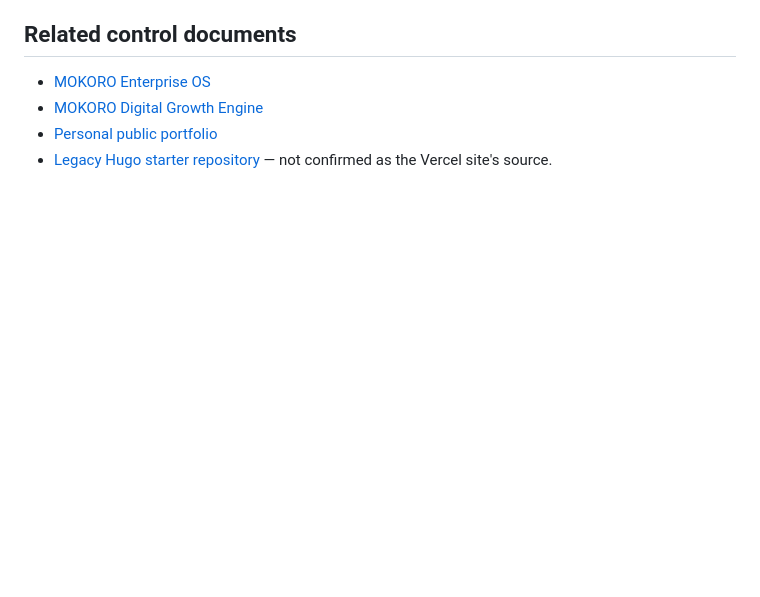
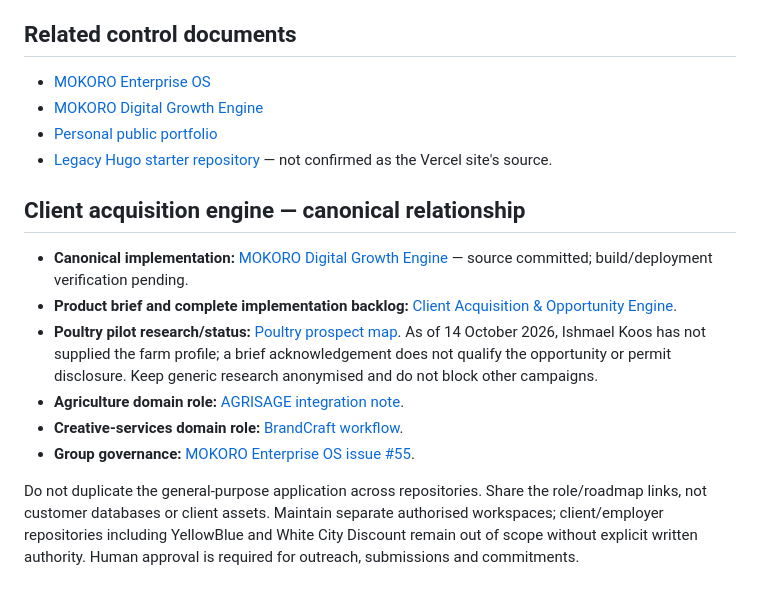
Before and after one commit to faroukpandor/faroukpandor.github.io, a Markdown page: docs/REPOSITORY-RELATIONSHIP-REGISTRY.md, the part around the change. Rendered like a GitHub page; blank space fills up the shorter version.

Commit message:
Register canonical client acquisition engine and portfolio boundaries

```diff
--- a/docs/REPOSITORY-RELATIONSHIP-REGISTRY.md
+++ b/docs/REPOSITORY-RELATIONSHIP-REGISTRY.md
@@ -174,3 +174,14 @@ This inventory covers repositories returned by the current GitHub account listin
 - [MOKORO Digital Growth Engine](https://github.com/faroukpandor/MOKORO---Digital-Growth-Engine)
 - [Personal public portfolio](https://github.com/faroukpandor/faroukpandor.github.io)
 - [Legacy Hugo starter repository](https://github.com/faroukpandor/faroukpandor) — not confirmed as the Vercel site's source.
+
+## Client acquisition engine — canonical relationship
+
+- **Canonical implementation:** [MOKORO Digital Growth Engine](https://github.com/faroukpandor/MOKORO---Digital-Growth-Engine/tree/main/src/app/tools/client-acquisition) — source committed; build/deployment verification pending.
+- **Product brief and complete implementation backlog:** [Client Acquisition & Opportunity Engine](https://github.com/faroukpandor/MOKORO---Digital-Growth-Engine/blob/main/docs/CLIENT-ACQUISITION-OPPORTUNITY-ENGINE.md).
+- **Poultry pilot research/status:** [Poultry prospect map](https://github.com/faroukpandor/MOKORO---Digital-Growth-Engine/blob/main/docs/CLIENT-ACQUISITION-POULTRY-PILOT-LEADS.md). As of 14 October 2026, Ishmael Koos has not supplied the farm profile; a brief acknowledgement does not qualify the opportunity or permit disclosure. Keep generic research anonymised and do not block other campaigns.
+- **Agriculture domain role:** [AGRISAGE integration note](https://github.com/faroukpandor/AGRISAGE/blob/main/docs/CLIENT-ACQUISITION-INTEGRATION.md).
+- **Creative-services domain role:** [BrandCraft workflow](https://github.com/faroukpandor/BRANDCRAFT-ALCHEMIST/blob/main/docs/CLIENT-ACQUISITION-WORKFLOW.md).
+- **Group governance:** [MOKORO Enterprise OS issue #55](https://github.com/faroukpandor/MOKORO-ENTERPRISE-OS/issues/55).
+
+Do not duplicate the general-purpose application across repositories. Share the role/roadmap links, not customer databases or client assets. Maintain separate authorised workspaces; client/employer repositories including YellowBlue and White City Discount remain out of scope without explicit written authority. Human approval is required for outreach, submissions and commitments.
```
